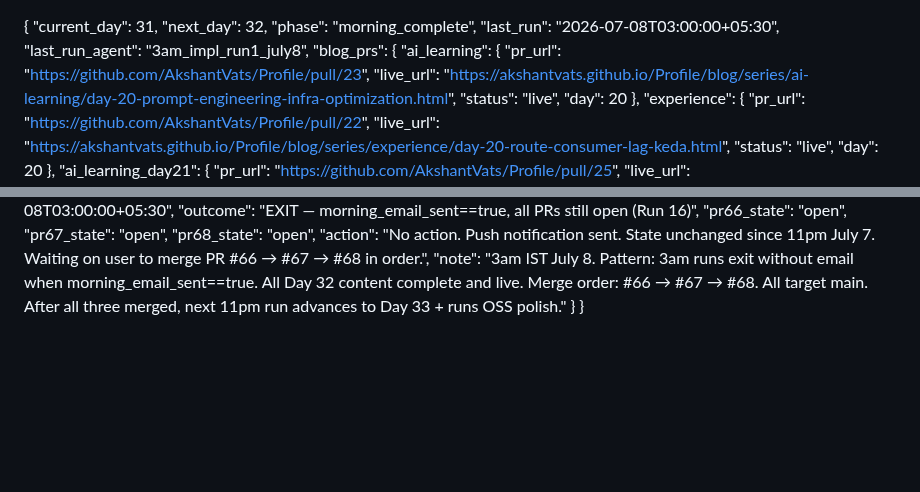
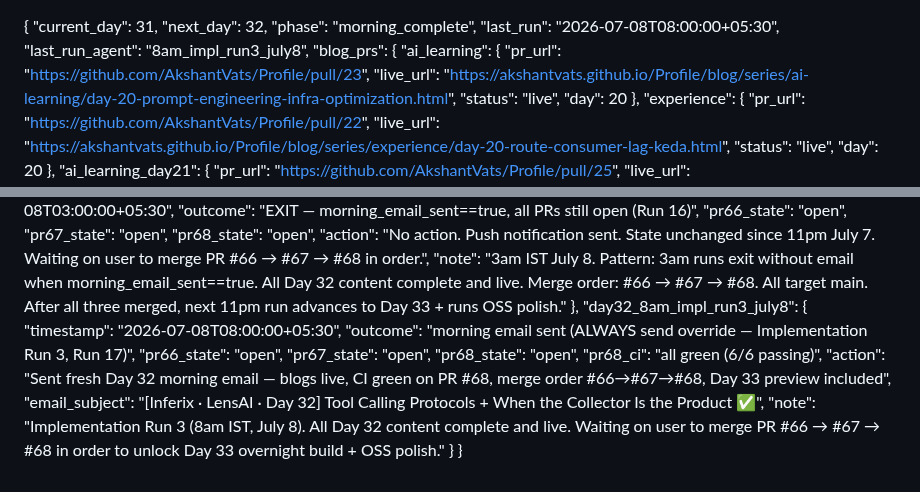
Before and after one commit to AkshantVats/akshant-150-day-plan, a Markdown page: DAILY_PROGRESS.md, 2 parts joined by grey strips. GitHub-like rendering; blank space fills up the shorter version.

Commit message:
chore: 8am impl run 3 July 8 — morning email sent, PR #66/#67/#68 still open

```diff
--- a/DAILY_PROGRESS.md
+++ b/DAILY_PROGRESS.md
@@ -2,8 +2,8 @@
   "current_day": 31,
   "next_day": 32,
   "phase": "morning_complete",
-  "last_run": "2026-07-08T03:00:00+05:30",
-  "last_run_agent": "3am_impl_run1_july8",
+  "last_run": "2026-07-08T08:00:00+05:30",
+  "last_run_agent": "8am_impl_run3_july8",
   "blog_prs": {
     "ai_learning": {
       "pr_url": "https://github.com/AkshantVats/Profile/pull/23",
@@ -397,5 +397,16 @@
     "pr68_state": "open",
     "action": "No action. Push notification sent. State unchanged since 11pm July 7. Waiting on user to merge PR #66 → #67 → #68 in order.",
     "note": "3am IST July 8. Pattern: 3am runs exit without email when morning_email_sent==true. All Day 32 content complete and live. Merge order: #66 → #67 → #68. All target main. After all three merged, next 11pm run advances to Day 33 + runs OSS polish."
+  },
+  "day32_8am_impl_run3_july8": {
+    "timestamp": "2026-07-08T08:00:00+05:30",
+    "outcome": "morning email sent (ALWAYS send override — Implementation Run 3, Run 17)",
+    "pr66_state": "open",
+    "pr67_state": "open",
+    "pr68_state": "open",
+    "pr68_ci": "all green (6/6 passing)",
+    "action": "Sent fresh Day 32 morning email — blogs live, CI green on PR #68, merge order #66→#67→#68, Day 33 preview included",
+    "email_subject": "[Inferix · LensAI · Day 32] Tool Calling Protocols + When the Collector Is the Product ✅",
+    "note": "Implementation Run 3 (8am IST, July 8). All Day 32 content complete and live. Waiting on user to merge PR #66 → #67 → #68 in order to unlock Day 33 overnight build + OSS polish."
   }
 }
```
